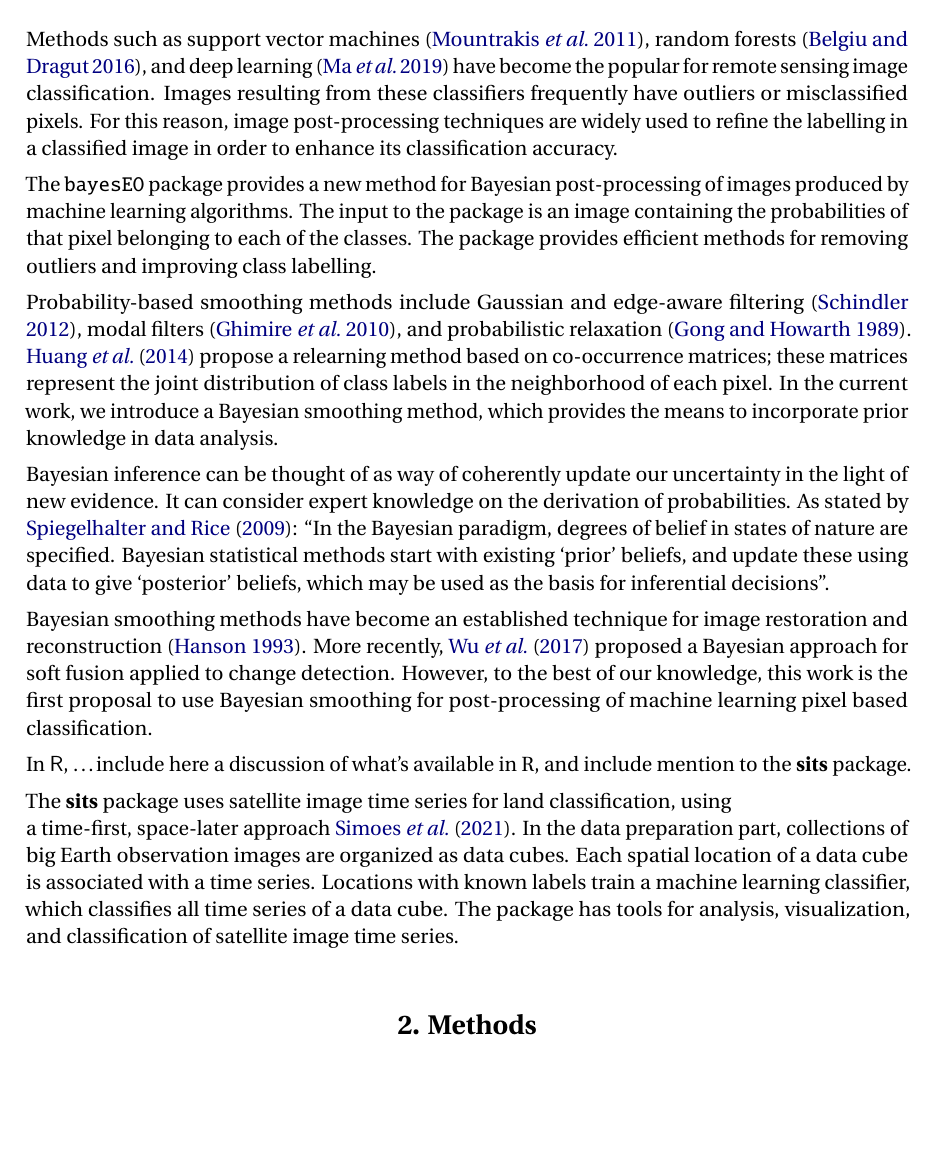
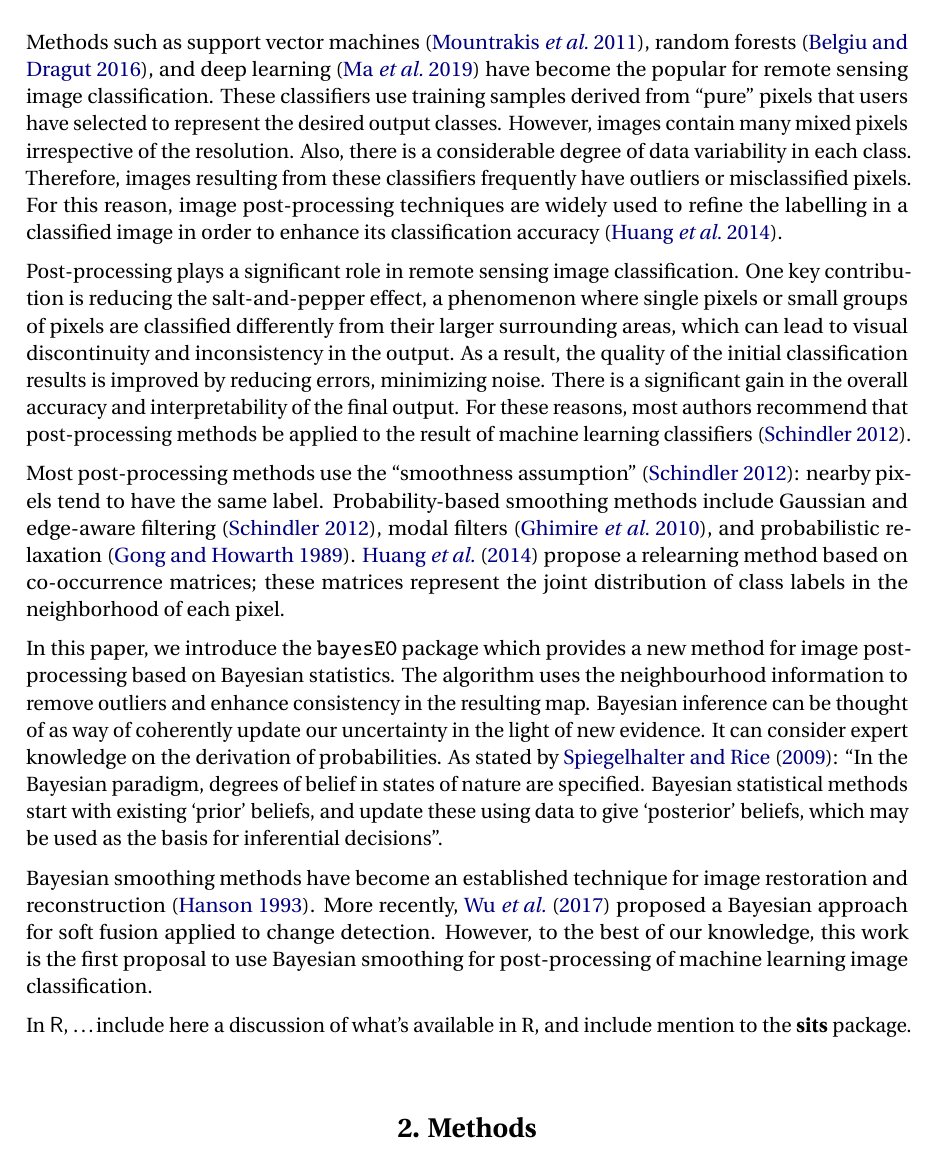
Before and after one commit to e-sensing/bayes_paper, a LaTeX document (Bayesian_smoothing_JSS.tex): part of page 2 of 14, cut so that both start at the same text, the shorter picture padded with empty space. Compiled offline with pdfLaTeX.

Commit message:
new version

```diff
--- a/Bayesian_smoothing_JSS.tex
+++ b/Bayesian_smoothing_JSS.tex
@@ -77,38 +77,21 @@ Brazil\\
 \hypertarget{introduction}{%
 \section{Introduction}\label{introduction}}
 
-Methods such as support vector machines \citep{Mountrakis2011}, random forests \citep{Belgiu2016}, and deep learning \citep{Ma2019} have become the popular for remote sensing image classification. Images resulting from these classifiers frequently have outliers or misclassified pixels. For this reason, image post-processing techniques are widely used to refine the labelling in a classified image in order to enhance its classification accuracy.
+Methods such as support vector machines \citep{Mountrakis2011}, random forests \citep{Belgiu2016}, and deep learning \citep{Ma2019} have become the popular for remote sensing image classification. These classifiers use training samples derived from ``pure'' pixels that users have selected to represent the desired output classes. However, images contain many mixed pixels irrespective of the resolution. Also, there is a considerable degree of data variability in each class. Therefore, images resulting from these classifiers frequently have outliers or misclassified pixels. For this reason, image post-processing techniques are widely used to refine the labelling in a classified image in order to enhance its classification accuracy \citep{Huang2014}.
 
-The \texttt{bayesEO} package provides a new method for Bayesian post-processing of images produced by machine learning algorithms. The input to the package is an image containing the probabilities of that pixel belonging to each of the classes. The package provides efficient methods for removing outliers and improving class labelling.
+Post-processing plays a significant role in remote sensing image classification. One key contribution is reducing the salt-and-pepper effect, a phenomenon where single pixels or small groups of pixels are classified differently from their larger surrounding areas, which can lead to visual discontinuity and inconsistency in the output. As a result, the quality of the initial classification results is improved by reducing errors, minimizing noise. There is a significant gain in the overall accuracy and interpretability of the final output. For these reasons, most authors recommend that post-processing methods be applied to the result of machine learning classifiers \citep{Schindler2012}.
 
-Probability-based smoothing methods include Gaussian and edge-aware filtering \citep{Schindler2012}, modal filters \citep{Ghimire2010}, and probabilistic relaxation
-\citep{Gong1989}. \citet{Huang2014} propose a relearning method based on co-occurrence
-matrices; these matrices represent the joint distribution of class labels in the
-neighborhood of each pixel. In the current work, we introduce a Bayesian smoothing method,
-which provides the means to incorporate prior knowledge in data analysis.
+Most post-processing methods use the ``smoothness assumption'' \citep{Schindler2012}: nearby pixels tend to have the same label. Probability-based smoothing methods include Gaussian and edge-aware filtering \citep{Schindler2012}, modal filters \citep{Ghimire2010}, and probabilistic relaxation \citep{Gong1989}. \citet{Huang2014} propose a relearning method based on co-occurrence matrices; these matrices represent the joint distribution of class labels in the neighborhood of each pixel.
 
-Bayesian inference can be thought of as way of coherently update our uncertainty in the
-light of new evidence. It can consider expert knowledge on the derivation of
-probabilities. As stated by \citet{Spiegelhalter2009}: ``In the Bayesian paradigm, degrees
-of belief in states of nature are specified. Bayesian statistical methods start with
-existing `prior' beliefs, and update these using data to give `posterior' beliefs,
-which may be used as the basis for inferential decisions''.
+In this paper, we introduce the \texttt{bayesEO} package which provides a new method for image post-processing based on Bayesian statistics. The algorithm uses the neighbourhood information to remove outliers and enhance consistency in the resulting map. Bayesian inference can be thought of as way of coherently update our uncertainty in the light of new evidence. It can consider expert knowledge on the derivation of probabilities. As stated by \citet{Spiegelhalter2009}: ``In the Bayesian paradigm, degrees of belief in states of nature are specified. Bayesian statistical methods start with existing `prior' beliefs, and update these using data to give `posterior' beliefs, which may be used as the basis for inferential decisions''.
 
 Bayesian smoothing methods have become an established technique for image restoration and reconstruction \citep{Hanson1993}. More recently, \citet{Wu2017} proposed a Bayesian
 approach for soft fusion applied to change detection. However, to the best of our knowledge,
 this work is the first proposal to use Bayesian smoothing for post-processing of machine
-learning pixel based classification.
+learning image classification.
 
 In \proglang{R}, \ldots include here a discussion of what's available in R, and
 include mention to the \pkg{sits} package.
-
-The \pkg{sits} package uses satellite image time series for land classification, using\\
-a time-first, space-later approach \cite{Simoes2021}. In the data preparation part,
-collections of big Earth observation images are organized as data cubes.
-Each spatial location of a data cube
-is associated with a time series. Locations with known labels train a machine learning
-classifier, which classifies all time series of a data cube. The package has tools for
-analysis, visualization, and classification of satellite image time series.
 
 \hypertarget{methods}{%
 \section{Methods}\label{methods}}
```
Also changed, not shown: Bayesian_smoothing_JSS_files/figure-latex/map1-1.pdf, Bayesian_smoothing_JSS_files/figure-latex/smth1-1.pdf, Bayesian_smoothing_JSS_files/figure-latex/smth2-1.pdf, Bayesian_smoothing_JSS_files/figure-latex/vcube-1.pdf, Bayesian_smoothing_JSS_files/figure-latex/vhist-1.pdf, Bayesian_smoothing_JSS.tex (44 more changed lines), 3 other files.
